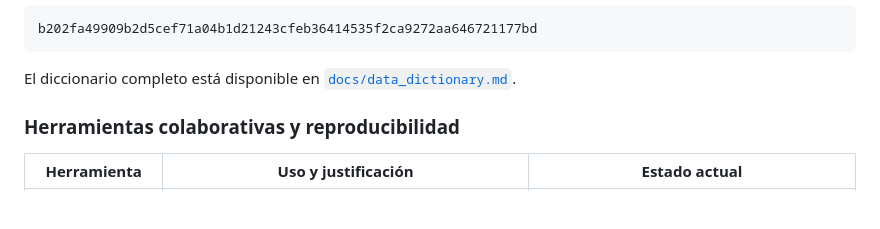
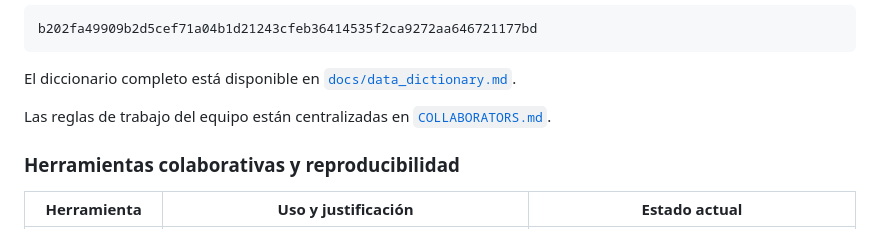
Before and after one commit to LucasMoncadaCL/spotify-popularity-analysis, a Markdown page: README.md, the part around the change. Rendered like a GitHub page; blank space fills up the shorter version.

Commit message:
docs: agrega la guía de colaboración del equipo

````diff
--- a/README.md
+++ b/README.md
@@ -74,6 +74,9 @@ b202fa49909b2d5cef71a04b1d21243cfeb36414535f2ca9272aa646721177bd
 ```
 
 El diccionario completo está disponible en [`docs/data_dictionary.md`](docs/data_dictionary.md).
+
+Las reglas de trabajo del equipo están centralizadas en
+[`COLLABORATORS.md`](COLLABORATORS.md).
 
 ### Herramientas colaborativas y reproducibilidad
 
````
Also changed, not shown: COLLABORATORS.md (added, +170 -0 lines).
